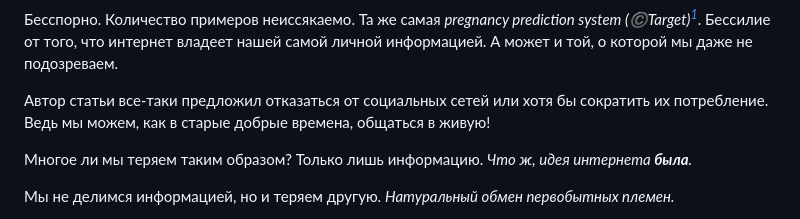
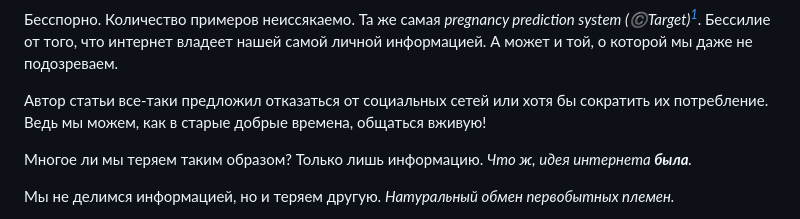
Before and after one commit to ixslea/spbau_python, a Markdown page: 2_sem/about_essay_by_ Parimal Satyal.md, the part around the change. Drawn GitHub-style.

```diff
--- a/2_sem/about_essay_by_ Parimal Satyal.md
+++ b/2_sem/about_essay_by_ Parimal Satyal.md
@@ -20,7 +20,7 @@
 Бесспорно. Количество примеров неиссякаемо. Та же самая *pregnancy prediction system (©️Target)[^1]*. Бессилие от того, что интернет владеет нашей самой личной информацией. А может и той, о которой мы даже не подозреваем.
 
 
-Автор статьи все-таки предложил отказаться от социальных сетей или хотя бы сократить их потребление. Ведь мы можем, как в старые добрые времена, общаться в живую!
+Автор статьи все-таки предложил отказаться от социальных сетей или хотя бы сократить их потребление. Ведь мы можем, как в старые добрые времена, общаться вживую!
 
 
 Многое ли мы теряем таким образом? Только лишь информацию.
```
